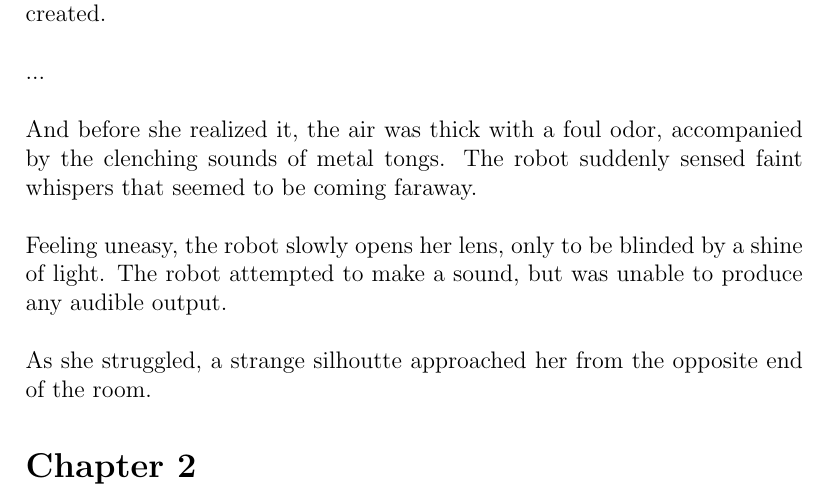
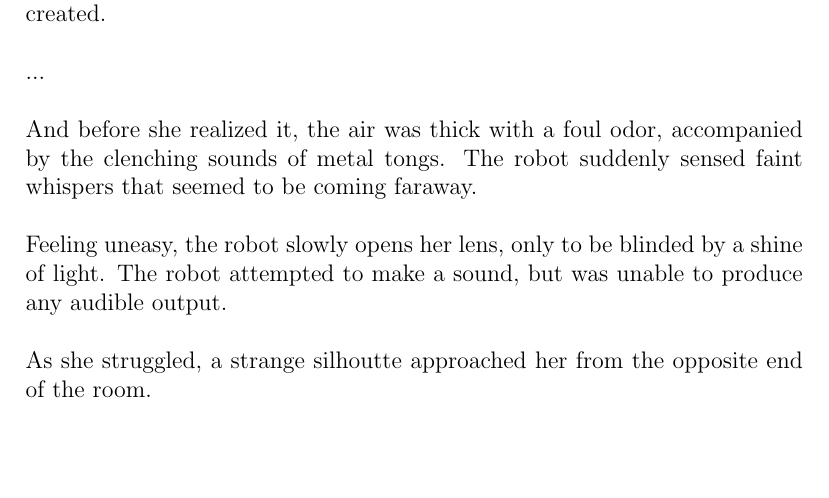
Before and after one commit to rayhan-wijaya/apocalyptic-invasion-story, a LaTeX document (main-series/main-series.tex): part of page 2 of 2 before the commit and part of page 3 of 3 after it, cut so that both start at the same text. Compiled offline with pdfLaTeX; a LaTeX package or settings file that is missing is left out.

Commit message:
imported chapters

```diff
--- a/main-series/main-series.tex
+++ b/main-series/main-series.tex
@@ -26,19 +18,4 @@ succumbing to rust. As the robot remained there, she was cut off from the world
-around her. Without the ability to see or hear, the robot was left alone with
-her thoughts, pondering the nature of her existence and why she was created.
-
-...
-
-And before she realized it, the air was thick with a foul odor, accompanied by
-the clenching sounds of metal tongs. The robot suddenly sensed faint whispers
-that seemed to be coming faraway.
-
-Feeling uneasy, the robot slowly opens her lens, only to be blinded by a shine
-of light. The robot attempted to make a sound, but was unable to produce any
-audible output.
-
-As she struggled, a strange silhoutte approached her from the opposite end of
-the room.
-
-\section*{Chapter 2}
+\import{main-series/chapters/}{prologue.tex}
+\import{main-series/chapters/}{chapter-1.tex}
 
 \end{document}
```
Also changed, not shown: main-series/main-series.tex (8 more changed lines).
